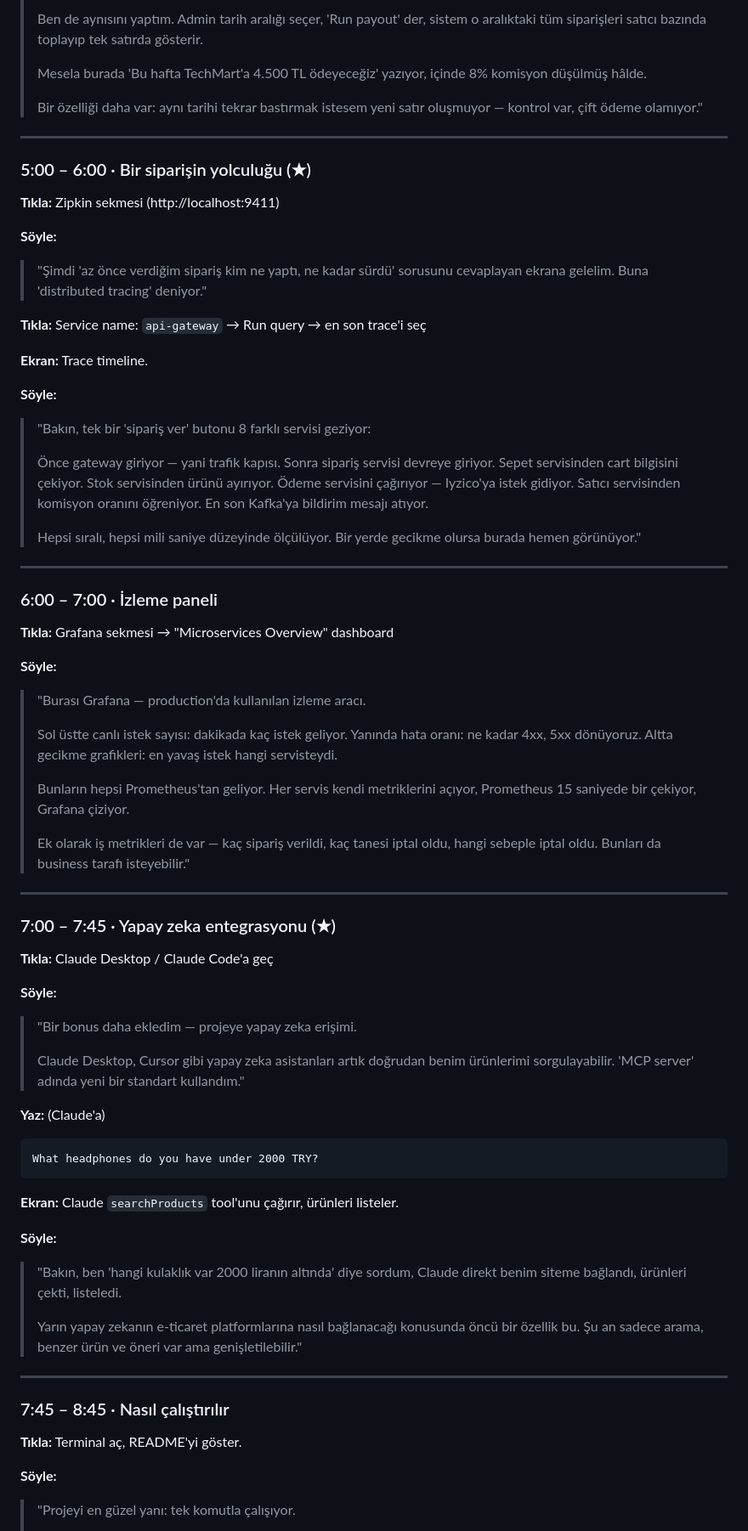
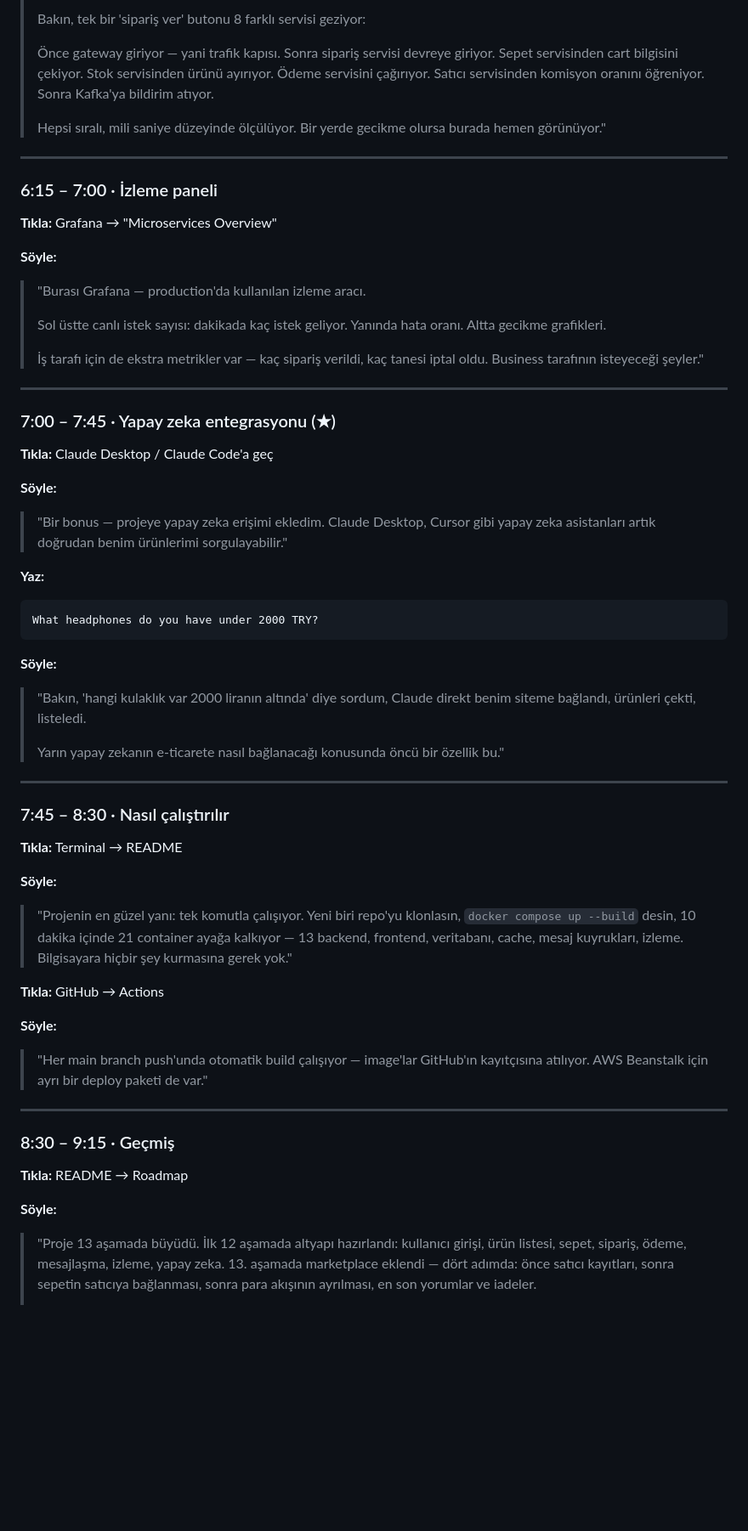
Before and after one commit to eaaslan/springboot-ecommerce, a Markdown page: docs/demo/SCRIPT.md, the part around one of its changes. Shown at 85% size. Rendered like a GitHub page; blank space fills up the shorter version.

````diff
--- a/docs/demo/SCRIPT.md
+++ b/docs/demo/SCRIPT.md
@@ -147,54 +255,31 @@ Tarayıcıda şu sekmeleri sırasıyla aç ve `Cmd+Shift+R` ile hard reload yap:
 >
-> Ben de aynısını yaptım. Admin tarih aralığı seçer, 'Run payout' der, sistem o aralıktaki tüm siparişleri satıcı bazında toplayıp tek satırda gösterir.
+> Bakın, tek bir 'sipariş ver' butonu 8 farklı servisi geziyor:
 >
-> Mesela burada 'Bu hafta TechMart'a 4.500 TL ödeyeceğiz' yazıyor, içinde 8% komisyon düşülmüş hâlde.
+> Önce gateway giriyor — yani trafik kapısı. Sonra sipariş servisi
+> devreye giriyor. Sepet servisinden cart bilgisini çekiyor. Stok
+> servisinden ürünü ayırıyor. Ödeme servisini çağırıyor. Satıcı
+> servisinden komisyon oranını öğreniyor. Sonra Kafka'ya bildirim
+> atıyor.
 >
-> Bir özelliği daha var: aynı tarihi tekrar bastırmak istesem yeni satır oluşmuyor — kontrol var, çift ödeme olamıyor."
+> Hepsi sıralı, mili saniye düzeyinde ölçülüyor. Bir yerde gecikme
+> olursa burada hemen görünüyor."
 
 ---
 
-### 5:00 – 6:00 · Bir siparişin yolculuğu (★)
+### 6:15 – 7:00 · İzleme paneli
 
-**Tıkla:** Zipkin sekmesi (http://localhost:9411)
-
-**Söyle:**
-
-> "Şimdi 'az önce verdiğim sipariş kim ne yaptı, ne kadar sürdü' sorusunu cevaplayan ekrana gelelim. Buna 'distributed tracing' deniyor."
-
-**Tıkla:** Service name: `api-gateway` → Run query → en son trace'i seç
-
-**Ekran:** Trace timeline.
-
-**Söyle:**
-
-> "Bakın, tek bir 'sipariş ver' butonu 8 farklı servisi geziyor:
->
-> Önce gateway giriyor — yani trafik kapısı. Sonra sipariş servisi devreye giriyor.
-> Sepet servisinden cart bilgisini çekiyor.
-> Stok servisinden ürünü ayırıyor.
-> Ödeme servisini çağırıyor — Iyzico'ya istek gidiyor.
-> Satıcı servisinden komisyon oranını öğreniyor.
-> En son Kafka'ya bildirim mesajı atıyor.
->
-> Hepsi sıralı, hepsi mili saniye düzeyinde ölçülüyor. Bir yerde gecikme olursa burada hemen görünüyor."
-
----
-
-### 6:00 – 7:00 · İzleme paneli
-
-**Tıkla:** Grafana sekmesi → "Microservices Overview" dashboard
+**Tıkla:** Grafana → "Microservices Overview"
 
 **Söyle:**
 
 > "Burası Grafana — production'da kullanılan izleme aracı.
 >
 > Sol üstte canlı istek sayısı: dakikada kaç istek geliyor.
-> Yanında hata oranı: ne kadar 4xx, 5xx dönüyoruz.
-> Altta gecikme grafikleri: en yavaş istek hangi servisteydi.
+> Yanında hata oranı.
+> Altta gecikme grafikleri.
 >
-> Bunların hepsi Prometheus'tan geliyor. Her servis kendi metriklerini açıyor, Prometheus 15 saniyede bir çekiyor, Grafana çiziyor.
->
-> Ek olarak iş metrikleri de var — kaç sipariş verildi, kaç tanesi iptal oldu, hangi sebeple iptal oldu. Bunları da business tarafı isteyebilir."
+> İş tarafı için de ekstra metrikler var — kaç sipariş verildi, kaç
+> tanesi iptal oldu. Business tarafının isteyeceği şeyler."
 
 ---
 
@@ -204,30 +289,54 @@ Tarayıcıda şu sekmeleri sırasıyla aç ve `Cmd+Shift+R` ile hard reload yap:
 
 **Söyle:**
 
-> "Bir bonus daha ekledim — projeye yapay zeka erişimi.
->
-> Claude Desktop, Cursor gibi yapay zeka asistanları artık doğrudan benim ürünlerimi sorgulayabilir. 'MCP server' adında yeni bir standart kullandım."
+> "Bir bonus — projeye yapay zeka erişimi ekledim. Claude Desktop, Cursor
+> gibi yapay zeka asistanları artık doğrudan benim ürünlerimi
+> sorgulayabilir."
 
-**Yaz:** (Claude'a)
+**Yaz:**
 ```
 What headphones do you have under 2000 TRY?
 ```
 
-**Ekran:** Claude `searchProducts` tool'unu çağırır, ürünleri listeler.
+**Söyle:**
+
+> "Bakın, 'hangi kulaklık var 2000 liranın altında' diye sordum, Claude
+> direkt benim siteme bağlandı, ürünleri çekti, listeledi.
+>
+> Yarın yapay zekanın e-ticarete nasıl bağlanacağı konusunda öncü bir
+> özellik bu."
+
+---
+
+### 7:45 – 8:30 · Nasıl çalıştırılır
+
+**Tıkla:** Terminal → README
 
 **Söyle:**
 
-> "Bakın, ben 'hangi kulaklık var 2000 liranın altında' diye sordum, Claude direkt benim siteme bağlandı, ürünleri çekti, listeledi.
->
-> Yarın yapay zekanın e-ticaret platformlarına nasıl bağlanacağı konusunda öncü bir özellik bu. Şu an sadece arama, benzer ürün ve öneri var ama genişletilebilir."
+> "Projenin en güzel yanı: tek komutla çalışıyor. Yeni biri repo'yu
+> klonlasın, `docker compose up --build` desin, 10 dakika içinde 21
+> container ayağa kalkıyor — 13 backend, frontend, veritabanı, cache,
+> mesaj kuyrukları, izleme. Bilgisayara hiçbir şey kurmasına gerek yok."
+
+**Tıkla:** GitHub → Actions
+
+**Söyle:**
+
+> "Her main branch push'unda otomatik build çalışıyor — image'lar GitHub'ın
+> kayıtçısına atılıyor. AWS Beanstalk için ayrı bir deploy paketi de var."
 
 ---
 
-### 7:45 – 8:45 · Nasıl çalıştırılır
+### 8:30 – 9:15 · Geçmiş
 
-**Tıkla:** Terminal aç, README'yi göster.
+**Tıkla:** README → Roadmap
 
 **Söyle:**
 
-> "Projeyi en güzel yanı: tek komutla çalışıyor.
+> "Proje 13 aşamada büyüdü. İlk 12 aşamada altyapı hazırlandı: kullanıcı
+> girişi, ürün listesi, sepet, sipariş, ödeme, mesajlaşma, izleme, yapay
+> zeka. 13. aşamada marketplace eklendi — dört adımda: önce satıcı
+> kayıtları, sonra sepetin satıcıya bağlanması, sonra para akışının
+> ayrılması, en son yorumlar ve iadeler.
 >
````
Also changed, not shown: other parts of docs/demo/SCRIPT.md (+178 -97 lines).
